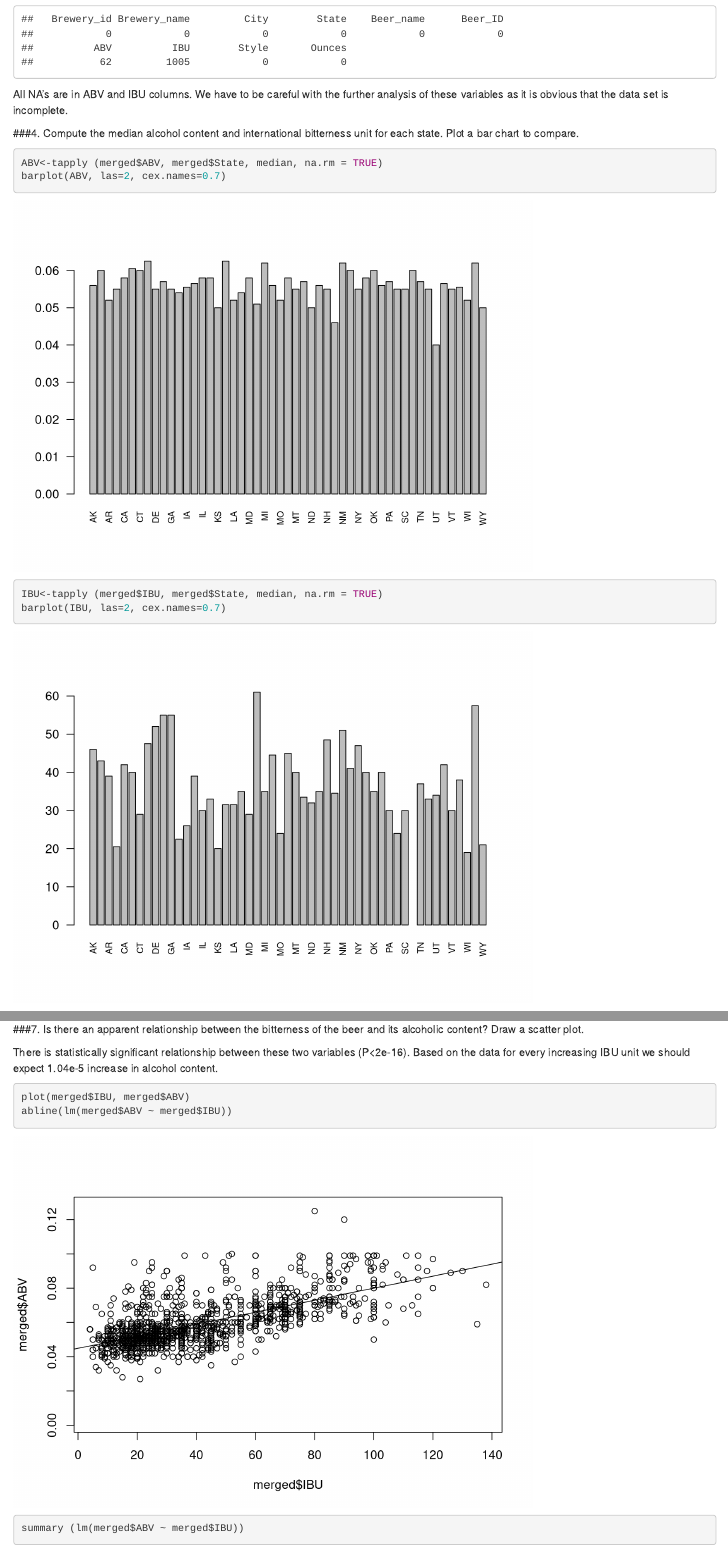
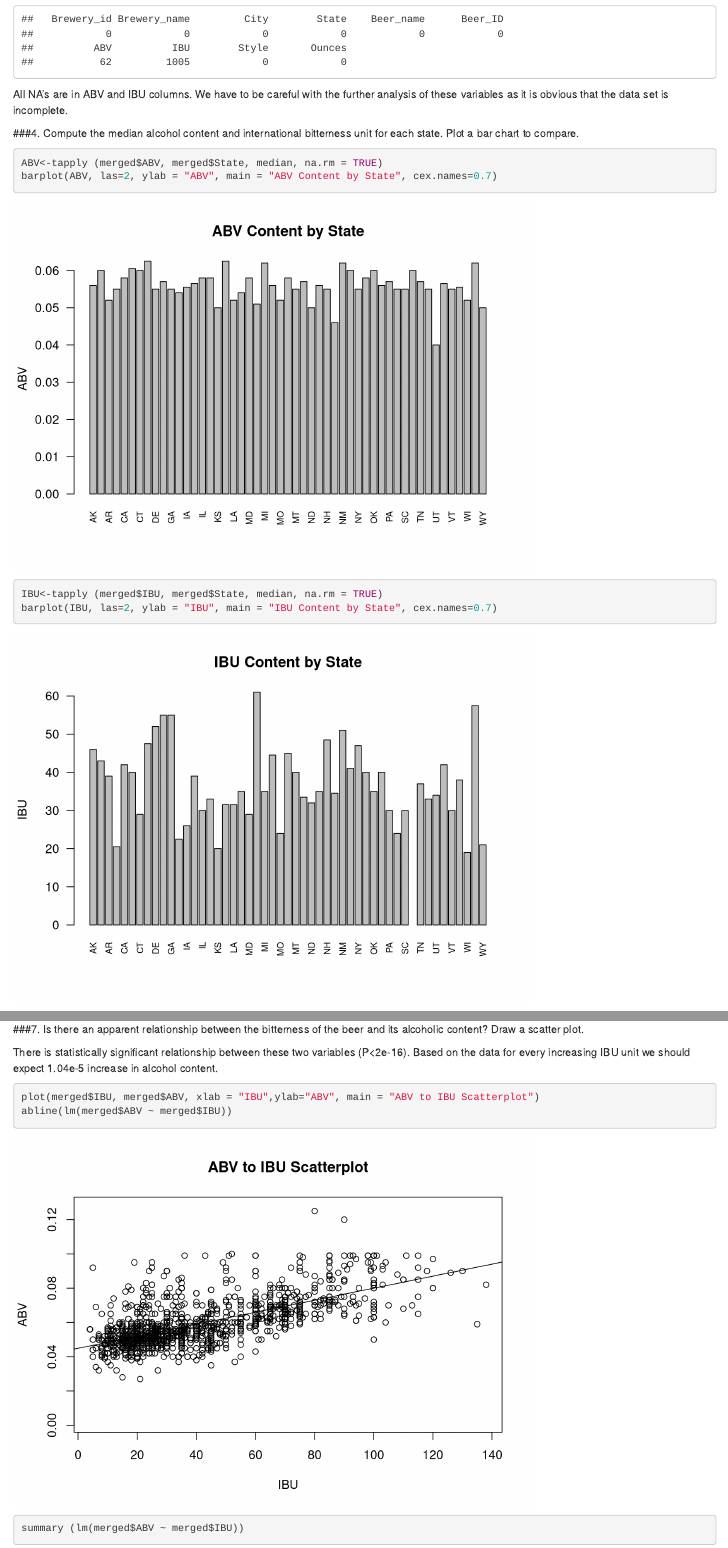
Before and after one commit to ShonTM/MSDS6306summer2018, an R Markdown document (6306_CaseStudy1_Charkin_Niederlander_Mohsin-2.Rmd): the page in a window 1100 px wide, from 1170 px down, and a second part further down, joined at a grey line. Rendered offline with R 4.5, knitr and Pandoc, with nearby package versions.

Commit message:
Update 6306_CaseStudy1_Charkin_Niederlander_Mohsin-2.Rmd
Updated labels for plots

````diff
--- a/6306_CaseStudy1_Charkin_Niederlander_Mohsin-2.Rmd
+++ b/6306_CaseStudy1_Charkin_Niederlander_Mohsin-2.Rmd
@@ -51,10 +51,10 @@ All NA's are in ABV and IBU columns. We have to be careful with the further anal
 ###4. Compute the median alcohol content and international bitterness unit for each state. Plot a bar chart to compare.
 ```{r}
 ABV<-tapply (merged$ABV, merged$State, median, na.rm = TRUE)
-barplot(ABV, las=2, cex.names=0.7)
+barplot(ABV, las=2, ylab = "ABV", main = "ABV Content by State", cex.names=0.7)
 
 IBU<-tapply (merged$IBU, merged$State, median, na.rm = TRUE)
-barplot(IBU, las=2, cex.names=0.7)
+barplot(IBU, las=2, ylab = "IBU", main = "IBU Content by State", cex.names=0.7)
 ```
 There is much more variation in the Bitterness between states than in alcohol content.
 
@@ -76,7 +76,7 @@ summary(merged$ABV)
 
 There is statistically significant relationship between these two variables (P<2e-16). Based on the data for every increasing IBU unit we should expect 1.04e-5 increase in alcohol content.
 ```{r}
-plot(merged$IBU, merged$ABV)
+plot(merged$IBU, merged$ABV, xlab = "IBU",ylab="ABV", main = "ABV to IBU Scatterplot")
 abline(lm(merged$ABV ~ merged$IBU))
 summary (lm(merged$ABV ~ merged$IBU))
 ```
````
Also changed, not shown: 6306_CaseStudy1_Charkin_Niederlander_Mohsin-2.html, 6306_CaseStudy1_Charkin_Niederlander_Mohsin-2.Rmd (2 more changed lines).
